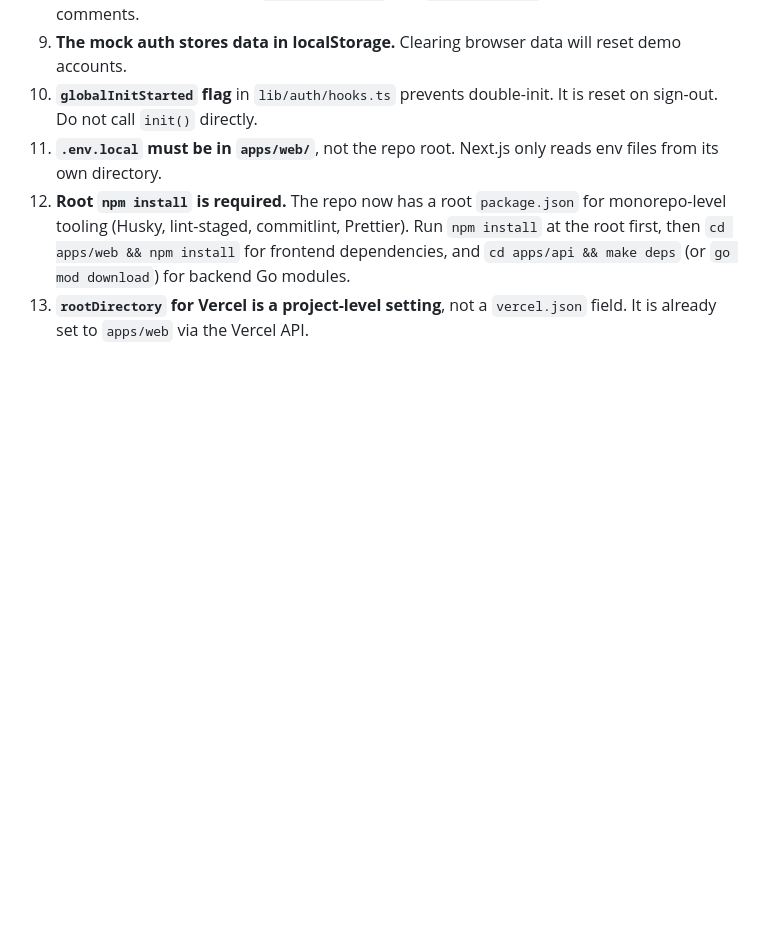
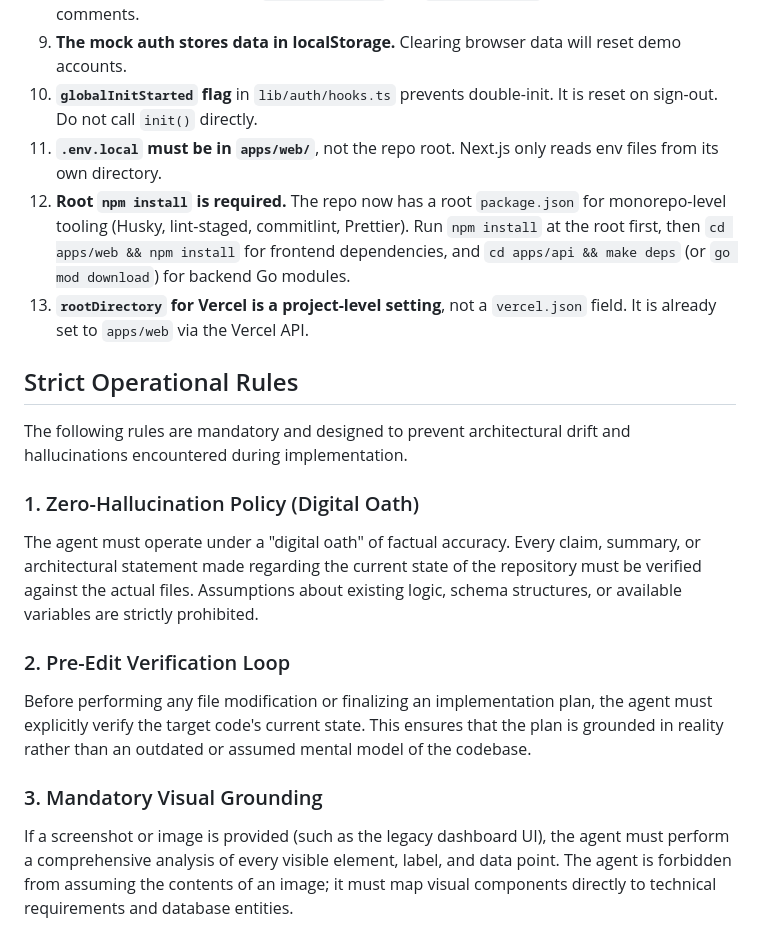
Before and after one commit to LifeRise/lifeRise-v2-frontend, a Markdown page: AGENTS.md, the part around the change. Drawn GitHub-style; blank space fills up the shorter version.

Commit message:
docs: add Strict Operational Rules to all AGENTS.md files

```diff
--- a/AGENTS.md
+++ b/AGENTS.md
@@ -688,3 +688,19 @@ The root `package.json` specifies `"engines": { "node": ">=20.0.0", "npm": ">=10
 11. **`.env.local` must be in `apps/web/`**, not the repo root. Next.js only reads env files from its own directory.
 12. **Root `npm install` is required.** The repo now has a root `package.json` for monorepo-level tooling (Husky, lint-staged, commitlint, Prettier). Run `npm install` at the root first, then `cd apps/web && npm install` for frontend dependencies, and `cd apps/api && make deps` (or `go mod download`) for backend Go modules.
 13. **`rootDirectory` for Vercel is a project-level setting**, not a `vercel.json` field. It is already set to `apps/web` via the Vercel API.
+
+## Strict Operational Rules
+
+The following rules are mandatory and designed to prevent architectural drift and hallucinations encountered during implementation.
+
+### 1. Zero-Hallucination Policy (Digital Oath)
+
+The agent must operate under a "digital oath" of factual accuracy. Every claim, summary, or architectural statement made regarding the current state of the repository must be verified against the actual files. Assumptions about existing logic, schema structures, or available variables are strictly prohibited.
+
+### 2. Pre-Edit Verification Loop
+
+Before performing any file modification or finalizing an implementation plan, the agent must explicitly verify the target code's current state. This ensures that the plan is grounded in reality rather than an outdated or assumed mental model of the codebase.
+
+### 3. Mandatory Visual Grounding
+
+If a screenshot or image is provided (such as the legacy dashboard UI), the agent must perform a comprehensive analysis of every visible element, label, and data point. The agent is forbidden from assuming the contents of an image; it must map visual components directly to technical requirements and database entities.
```
Also changed, not shown: apps/api/AGENTS.md (+16 -0 lines), apps/web/AGENTS.md (+16 -0 lines).
